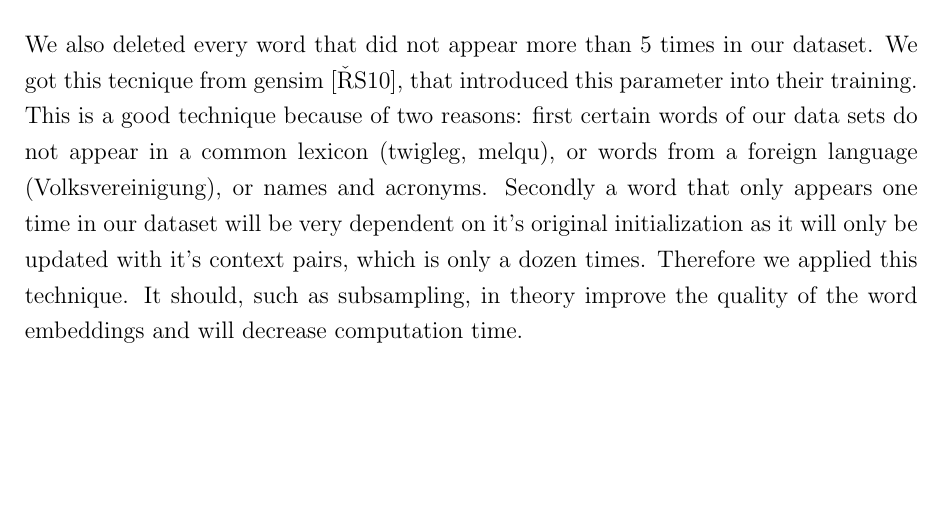
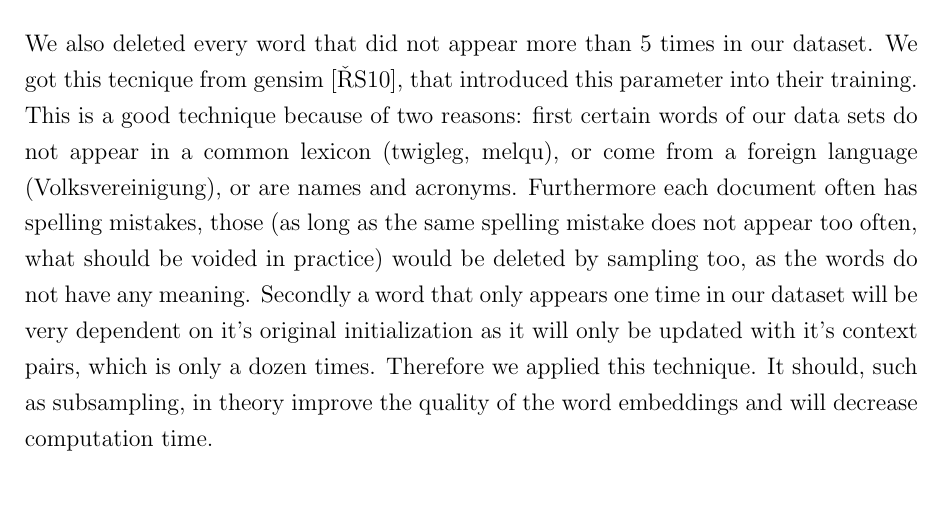
Before and after one commit to c3dric373/bachelorThesis, a LaTeX thesis (thesis_template/thesis.tex, which reads thesis_template/chapters/results.tex): part of page 29 of 52, cut so that both start at the same text, the shorter picture padded with empty space. Compiled offline with pdfLaTeX.

Commit message:
min count spelling mistake

```diff
--- a/thesis_template/chapters/results.tex
+++ b/thesis_template/chapters/results.tex
@@ -90,7 +90,7 @@ Number of words in Dataset    & 16 mio & 15mio & 11 mio & 8mio & 4 mio \\ \hline
 \fi
 
 \subsubsection{Min count}
-We also deleted every word that did not appear more than 5 times in our dataset. We got this tecnique from gensim \cite{gensim}, that introduced this parameter into their training. This is a good technique because of two reasons: first certain words of our data sets do not appear in a common lexicon (twigleg, melqu), or words from a foreign language (Volksvereinigung), or names and acronyms. Secondly a word that only appears one time in our dataset will be very dependent on it's original initialization as it will only be updated with it's context pairs, which is only a dozen times. Therefore we applied this technique. It should, such as subsampling, in theory improve the quality of the word embeddings and  will decrease computation time.
+We also deleted every word that did not appear more than 5 times in our dataset. We got this tecnique from gensim \cite{gensim}, that introduced this parameter into their training. This is a good technique because of two reasons: first certain words of our data sets do not appear in a common lexicon (twigleg, melqu), or come from a foreign language (Volksvereinigung), or are names and acronyms. Furthermore each document often has spelling mistakes, those (as long as the same spelling mistake does not appear too often, what should be voided in practice) would be deleted by sampling too, as the words do not have any meaning. Secondly a word that only appears one time in our dataset will be very dependent on it's original initialization as it will only be updated with it's context pairs, which is only a dozen times. Therefore we applied this technique. It should, such as subsampling, in theory improve the quality of the word embeddings and  will decrease computation time.
 
 \section{Evaluating word embedings}
 Evaluating word embedding is not an easy task. We cannot split our data set into train and test set. As the task that the network is learning, is of no interest to us. Therefore we need to verify that our embedding are of quality with other techniques. To define quality we first need to define a measure of similarity between two vectors. Let us introduce the cosine distance for this task.
```
